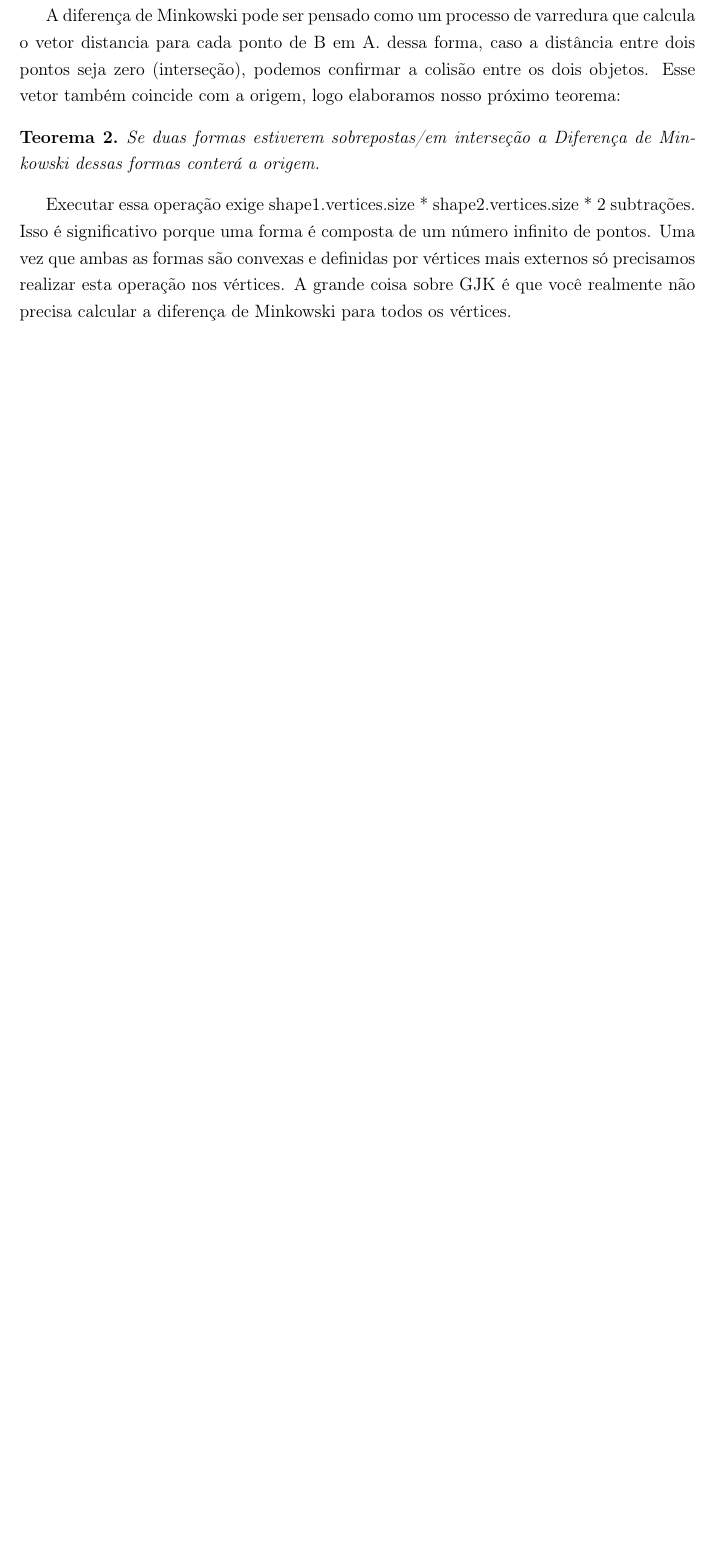
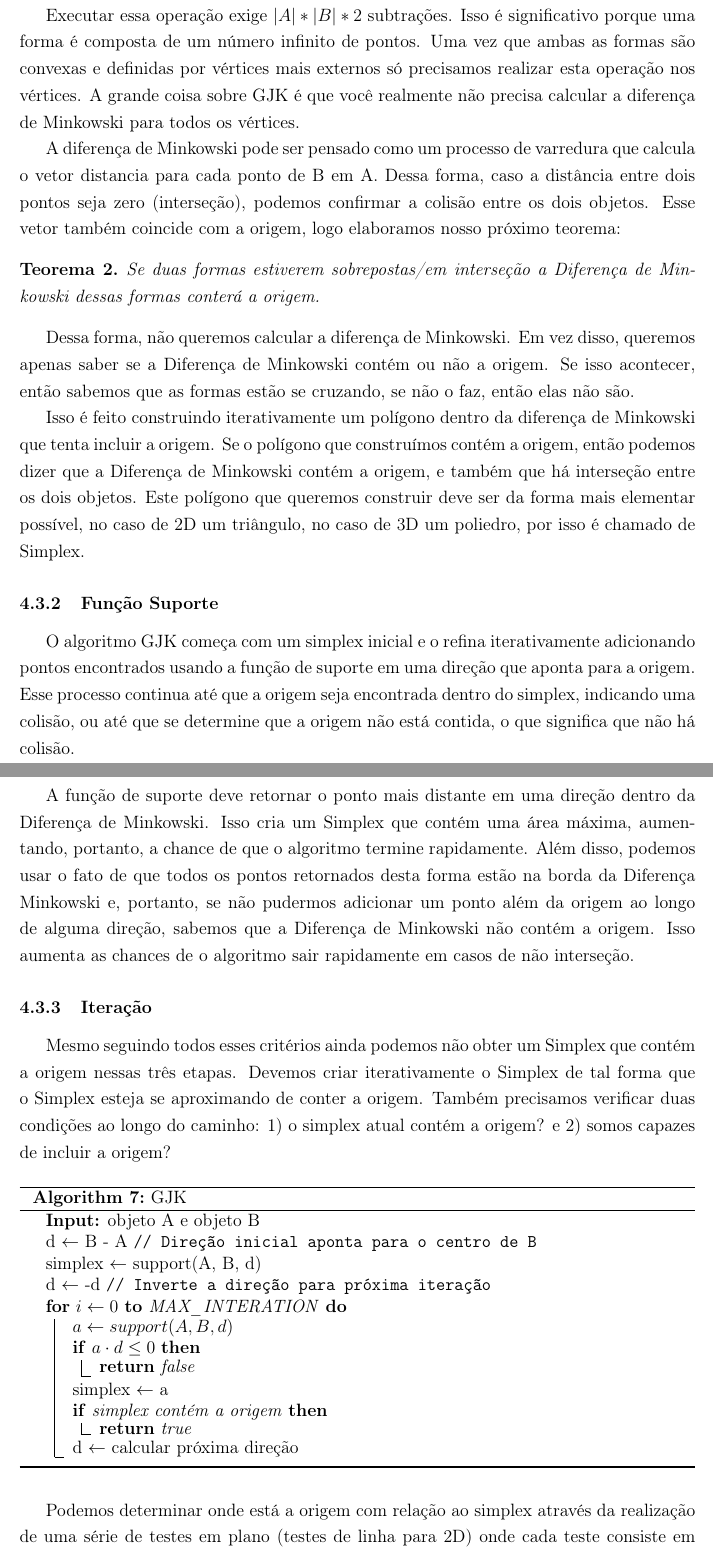
Before and after one commit to diegomatos321/simplified-physics-simulation-web, a LaTeX thesis (final-paper/main.tex, which reads final-paper/elementos-textuais/capitulo-4.tex): part of page 22 of 27 before the commit and two parts of pages 22 and 23 of 29 after it, the two joined at a grey line, cut so that both start at the same text, the shorter picture padded with empty space. Compiled offline with pdfLaTeX.

Commit message:
wip cap 2 e 4

```diff
--- a/final-paper/elementos-textuais/capitulo-4.tex
+++ b/final-paper/elementos-textuais/capitulo-4.tex
@@ -120,12 +124,50 @@ Uma propriedade muito útil da soma de Minkowski é o fato de que a soma de dois
 
 Essa operação continua sendo a soma de Minkowski (a soma da diferença). Mas neste trabalho usaremos esse termo para referir a essa operação quando necessário.
 
-A diferença de Minkowski pode ser pensado como um processo de varredura que calcula o vetor distancia para cada ponto de B em A. dessa forma, caso a distância entre dois pontos seja zero (interseção), podemos confirmar a colisão entre os dois objetos. Esse vetor também coincide com a origem, logo elaboramos nosso próximo teorema:
+Executar essa operação exige $|A| * |B| * 2$ subtrações. Isso é significativo porque uma forma é composta de um número infinito de pontos. Uma vez que ambas as formas são convexas e definidas por vértices mais externos só precisamos realizar esta operação nos vértices. A grande coisa sobre GJK é que você realmente não precisa calcular a diferença de Minkowski para todos os vértices.
+
+A diferença de Minkowski pode ser pensado como um processo de varredura que calcula o vetor distancia para cada ponto de B em A. Dessa forma, caso a distância entre dois pontos seja zero (interseção), podemos confirmar a colisão entre os dois objetos. Esse vetor também coincide com a origem, logo elaboramos nosso próximo teorema:
 
 \begin{teorema}
 	Se duas formas estiverem sobrepostas/em interseção a Diferença de Minkowski dessas formas conterá a origem.
 \end{teorema}
 
-Executar essa operação exige shape1.vertices.size * shape2.vertices.size * 2 subtrações. Isso é significativo porque uma forma é composta de um número infinito de pontos. Uma vez que ambas as formas são convexas e definidas por vértices mais externos só precisamos realizar esta operação nos vértices. A grande coisa sobre GJK é que você realmente não precisa calcular a diferença de Minkowski para todos os vértices.
+Dessa forma, não queremos calcular a diferença de Minkowski. Em vez disso, queremos apenas saber se a Diferença de Minkowski contém ou não a origem. Se isso acontecer, então sabemos que as formas estão se cruzando, se não o faz, então elas não são.
 
+Isso é feito construindo iterativamente um polígono dentro da diferença de Minkowski que tenta incluir a origem. Se o polígono que construímos contém a origem, então podemos dizer que a Diferença de Minkowski contém a origem, e também que há interseção entre os dois objetos. Este polígono que queremos construir deve ser da forma mais elementar possível, no caso de 2D um triângulo, no caso de 3D um poliedro, por isso é chamado de Simplex.
 
+\subsection{Função Suporte}
+
+O algoritmo GJK começa com um simplex inicial e o refina iterativamente adicionando pontos encontrados usando a função de suporte em uma direção que aponta para a origem. Esse processo continua até que a origem seja encontrada dentro do simplex, indicando uma colisão, ou até que se determine que a origem não está contida, o que significa que não há colisão.
+
+A função de suporte deve retornar o ponto mais distante em uma direção dentro da Diferença de Minkowski. Isso cria um Simplex que contém uma área máxima, aumentando, portanto, a chance de que o algoritmo termine rapidamente. Além disso, podemos usar o fato de que todos os pontos retornados desta forma estão na borda da Diferença Minkowski e, portanto, se não pudermos adicionar um ponto além da origem ao longo de alguma direção, sabemos que a Diferença de Minkowski não contém a origem. Isso aumenta as chances de o algoritmo sair rapidamente em casos de não interseção.
+
+\subsection{Iteração}
+
+Mesmo seguindo todos esses critérios ainda podemos não obter um Simplex que contém a origem nessas três etapas. Devemos criar iterativamente o Simplex de tal forma que o Simplex esteja se aproximando de conter a origem. Também precisamos verificar duas condições ao longo do caminho: 1) o simplex atual contém a origem? e 2) somos capazes de incluir a origem?
+
+\begin{algorithm}
+	\caption{GJK}
+	\KwIn{objeto A e objeto B}
+
+	d $\leftarrow$ B - A \tcp{Direção inicial aponta para o centro de B}
+	simplex $\leftarrow$ support(A, B, d) \\
+	d $\leftarrow$ -d \tcp{Inverte a direção para próxima iteração}
+	\For{$i \leftarrow 0$ \KwTo MAX\_INTERATION}{
+		$a \leftarrow support(A, B, d)$ \\
+		\If{$a \cdot d \leq 0$}{
+			\KwRet{false}
+		}
+
+		simplex $\leftarrow$ a \\
+		\If{simplex contém a origem}{
+			\KwRet{true}
+		}
+
+		d $\leftarrow$ calcular próxima direção
+	}
+
+	\label{al:gjk}
+\end{algorithm}
+
+Podemos determinar onde está a origem com relação ao simplex através da realização de uma série de testes em plano (testes de linha para 2D) onde cada teste consiste em produtos de pontos simples. O primeiro caso que deve ser tratado é o caso do segmento de linha. Podemos determinar se o simplex contém a origem examinando as regiões de Voronoi
```
Also changed, not shown: final-paper/elementos-textuais/capitulo-2.tex (+4 -2 lines), final-paper/elementos-textuais/capitulo-4.tex (46 more changed lines).
